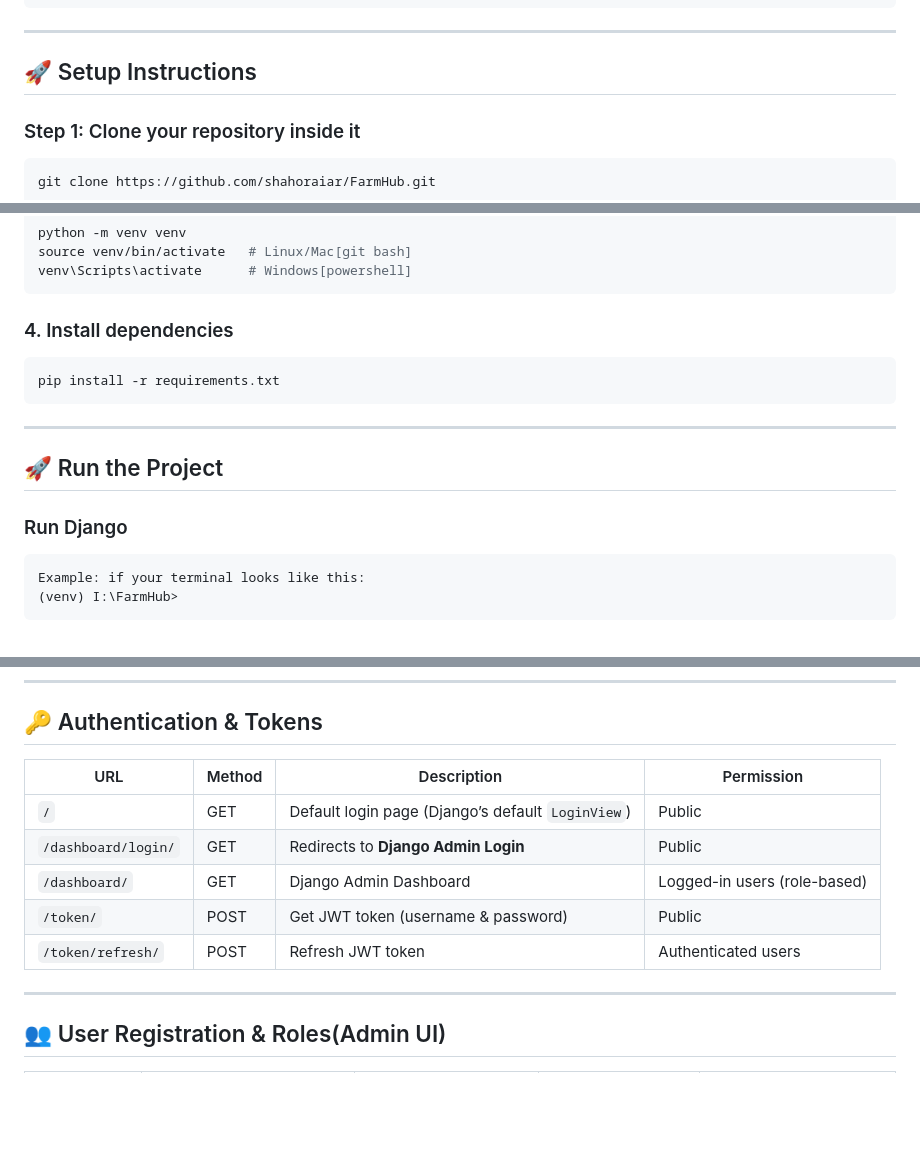
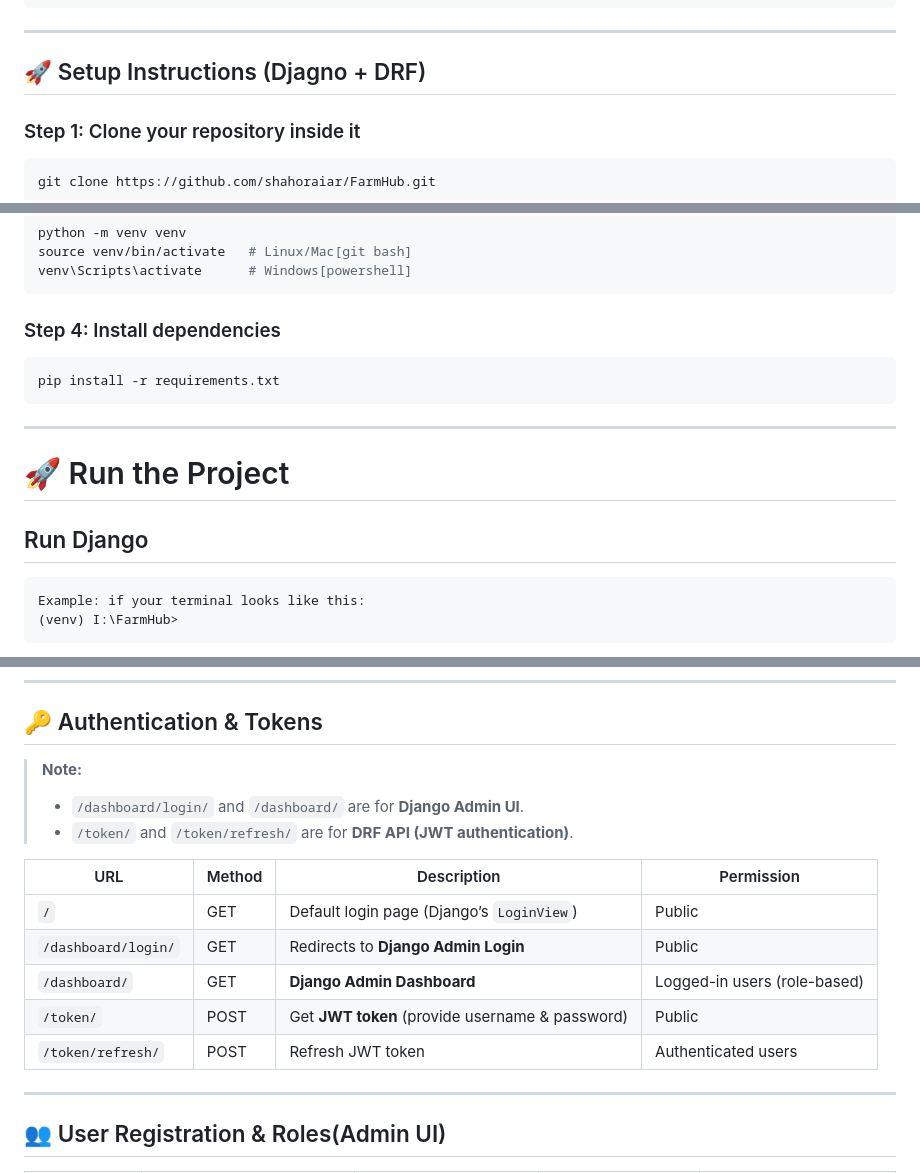
Before and after one commit to shahoraiar/FarmHub, a Markdown page: README.md, 3 parts joined by grey strips. Drawn GitHub-style; blank space fills up the shorter version.

````diff
--- a/README.md
+++ b/README.md
@@ -37,7 +37,7 @@ farmhub/
 
 ---
 
-## 🚀 Setup Instructions
+## 🚀 Setup Instructions (Djagno + DRF)
 
 ### Step 1: Clone your repository inside it
 ```bash
@@ -53,14 +53,14 @@ python -m venv venv
 source venv/bin/activate   # Linux/Mac[git bash]
 venv\Scripts\activate      # Windows[powershell]
 ```
-### 4. Install dependencies
+### Step 4: Install dependencies
 ```bash
 pip install -r requirements.txt
 ```
 ---
-## 🚀 Run the Project
+# 🚀 Run the Project
 
-### Run Django
+## Run Django
 ```
 Example: if your terminal looks like this:
 (venv) I:\FarmHub>
@@ -87,13 +87,18 @@ uvicorn reporting.main:app --port 5000 --reload
 ---
 
 ## 🔑 Authentication & Tokens
-| URL | Method | Description | Permission |
-|-----|--------|-------------|-------------|
-| `/` | GET | Default login page (Django’s default `LoginView`) | Public |
-| `/dashboard/login/` | GET | Redirects to **Django Admin Login** | Public |
-| `/dashboard/` | GET | Django Admin Dashboard | Logged-in users (role-based) |
-| `/token/` | POST | Get JWT token (username & password) | Public |
-| `/token/refresh/` | POST | Refresh JWT token | Authenticated users |
+
+> **Note:**
+> - `/dashboard/login/` and `/dashboard/` are for **Django Admin UI**.
+> - `/token/` and `/token/refresh/` are for **DRF API (JWT authentication)**.
+
+| URL                  | Method | Description                                       | Permission                     |
+|----------------------|--------|---------------------------------------------------|--------------------------------|
+| `/`                  | GET    | Default login page (Django’s `LoginView`)        | Public                         |
+| `/dashboard/login/`  | GET    | Redirects to **Django Admin Login**             | Public                         |
+| `/dashboard/`        | GET    | **Django Admin Dashboard**                        | Logged-in users (role-based)   |
+| `/token/`            | POST   | Get **JWT token** (provide username & password)  | Public                         |
+| `/token/refresh/`    | POST   | Refresh JWT token                                 | Authenticated users            |
 
 ---
 
````
